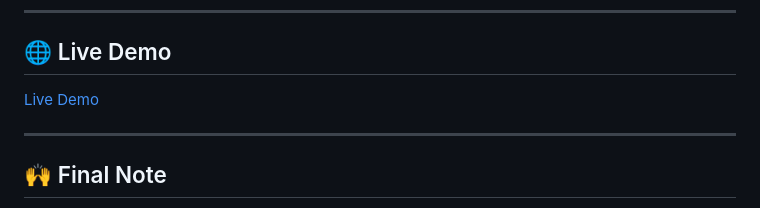
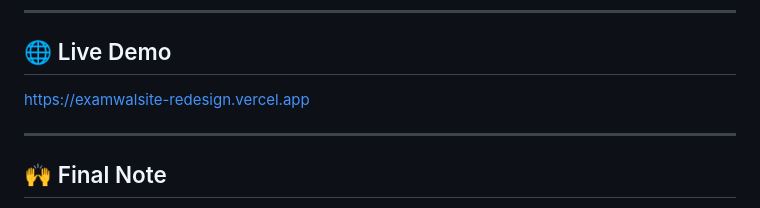
Before and after one commit to Injora/Examwalsite_redesign, a Markdown page: README.md, the part around the change. Rendered like a GitHub page.

Commit message:
Fix link formatting for live demo in README

```diff
--- a/README.md
+++ b/README.md
@@ -223,7 +223,8 @@ Structure:
 
 ## 🌐 Live Demo
 
-[Live Demo](examwalsite-redesign.vercel.app)
+https://examwalsite-redesign.vercel.app
+
 
 
 ---
```
